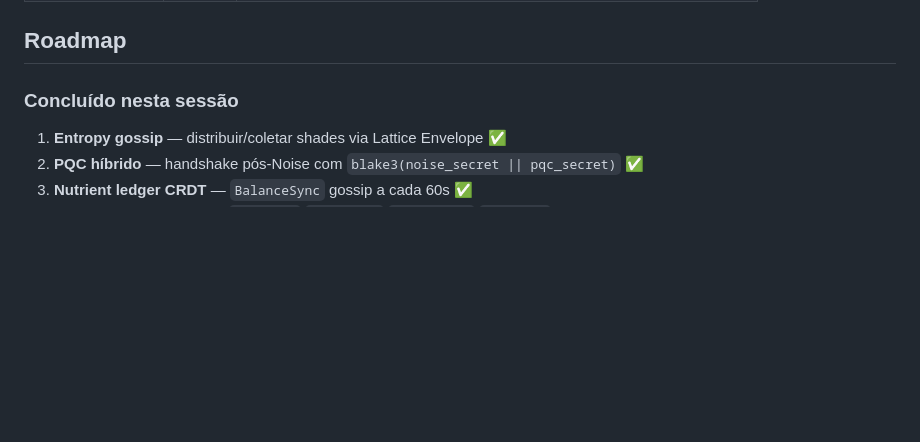
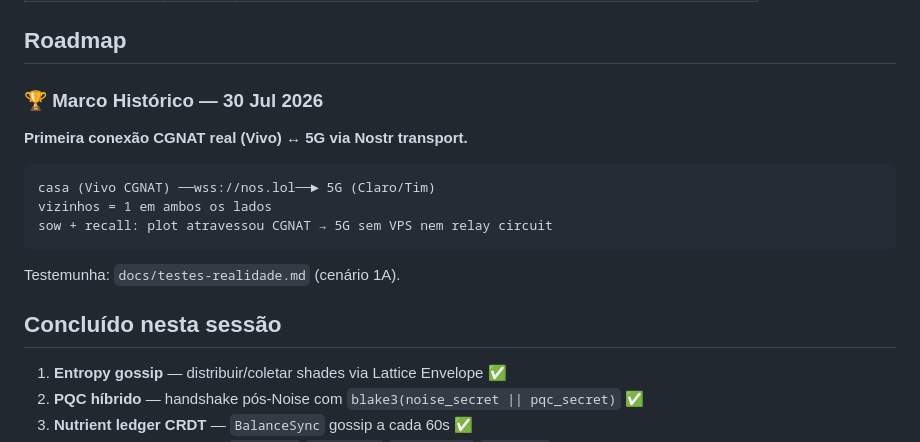
Before and after one commit to bmcc-DEV/mycelium-network, a Markdown page: docs/status.md, the part around the change. GitHub-like rendering; blank space fills up the shorter version.

````diff
--- a/docs/status.md
+++ b/docs/status.md
@@ -99,7 +99,19 @@ cargo test --all-features → 115 passed (com pqc-transport)
 
 ## Roadmap
 
-### Concluído nesta sessão
+### 🏆 Marco Histórico — 30 Jul 2026
+
+**Primeira conexão CGNAT real (Vivo) ↔ 5G via Nostr transport.**
+
+```
+casa (Vivo CGNAT) ──wss://nos.lol──► 5G (Claro/Tim)
+vizinhos = 1 em ambos os lados
+sow + recall: plot atravessou CGNAT → 5G sem VPS nem relay circuit
+```
+
+Testemunha: `docs/testes-realidade.md` (cenário 1A).
+
+## Concluído nesta sessão
 1. **Entropy gossip** — distribuir/coletar shades via Lattice Envelope ✅
 2. **PQC híbrido** — handshake pós-Noise com `blake3(noise_secret || pqc_secret)` ✅
 3. **Nutrient ledger CRDT** — `BalanceSync` gossip a cada 60s ✅
````
Also changed, not shown: docs/testes-realidade.md (+44 -1 lines).
